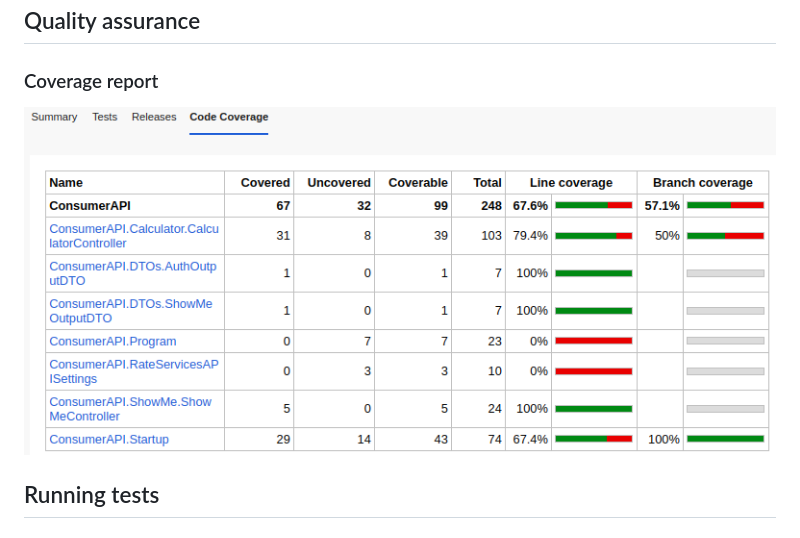
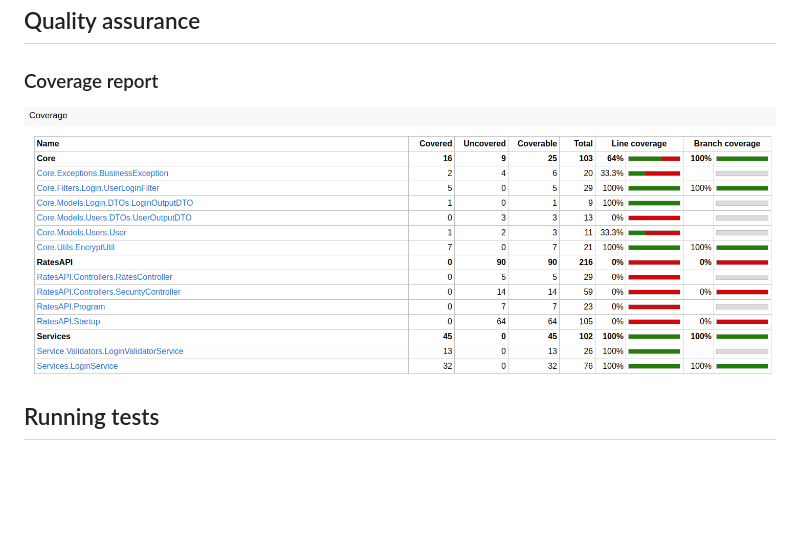
Before and after one commit to danieeelfr/rates-service, a Markdown page: README.md, the part around the change. Rendered like a GitHub page; pictures changed too: Resources/Img/coverageapi1.png (added); blank space fills up the shorter version.

Commit message:
Foundation - refactoring

```diff
--- a/README.md
+++ b/README.md
@@ -20,7 +20,7 @@
 
 ### Coverage report
 
-![devcoverageops](Resources/Img/coverage.png)
+![devcoverageops](Resources/Img/coverageapi1.png)
 
 ## Running tests
 
```
